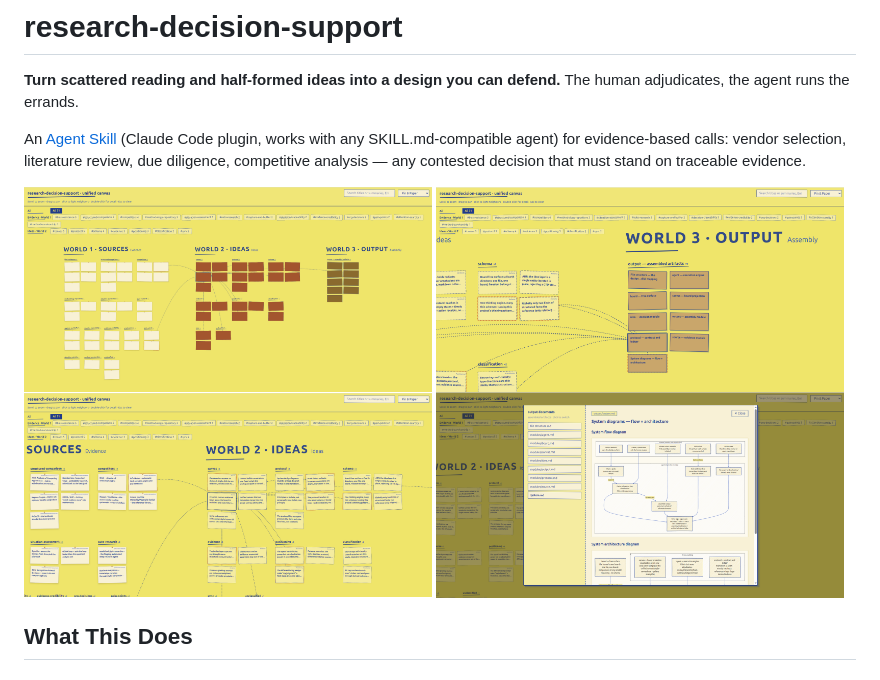
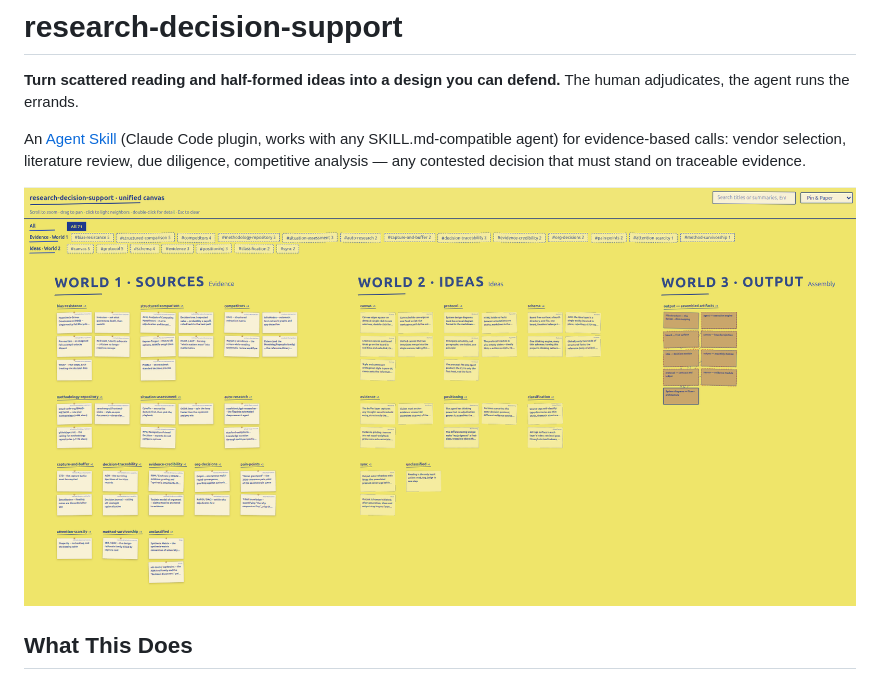
Before and after one commit to knightxiaoxi/py-harness, a Markdown page: README.md, the part around the change. Drawn GitHub-style; pictures changed too: docs/assets/canvas-styles/doc-viewer.png (deleted), docs/assets/canvas-styles/hero.png, docs/assets/canvas-styles/output-world.png (deleted).

Commit message:
readme: single bird's-eye hero replaces the four-shot grid
Co-Authored-By: Claude Fable 5 <noreply@anthropic.com>

```diff
--- a/README.md
+++ b/README.md
@@ -8,12 +8,7 @@ SKILL.md-compatible agent) for evidence-based calls: vendor selection, literatur
 review, due diligence, competitive analysis — any contested decision that must stand
 on traceable evidence.
 
-<p>
-  <img src="docs/assets/canvas-styles/pin-and-paper-1.png" width="49%" alt="The whole board at a glance — sources, ideas, and output as three worlds">
-  <img src="docs/assets/canvas-styles/output-world.png" width="49%" alt="The output world — assembled artifacts, every card traceable to its evidence">
-  <img src="docs/assets/canvas-styles/hero.png" width="49%" alt="Mid-zoom — idea cards linked to the evidence that earned them">
-  <img src="docs/assets/canvas-styles/doc-viewer.png" width="49%" alt="Double-click an output card to read the assembled document — system diagrams included">
-</p>
+![The canvas — sources, ideas, and output as three worlds on one board](docs/assets/canvas-styles/hero.png)
 
 ## What This Does
 
```
